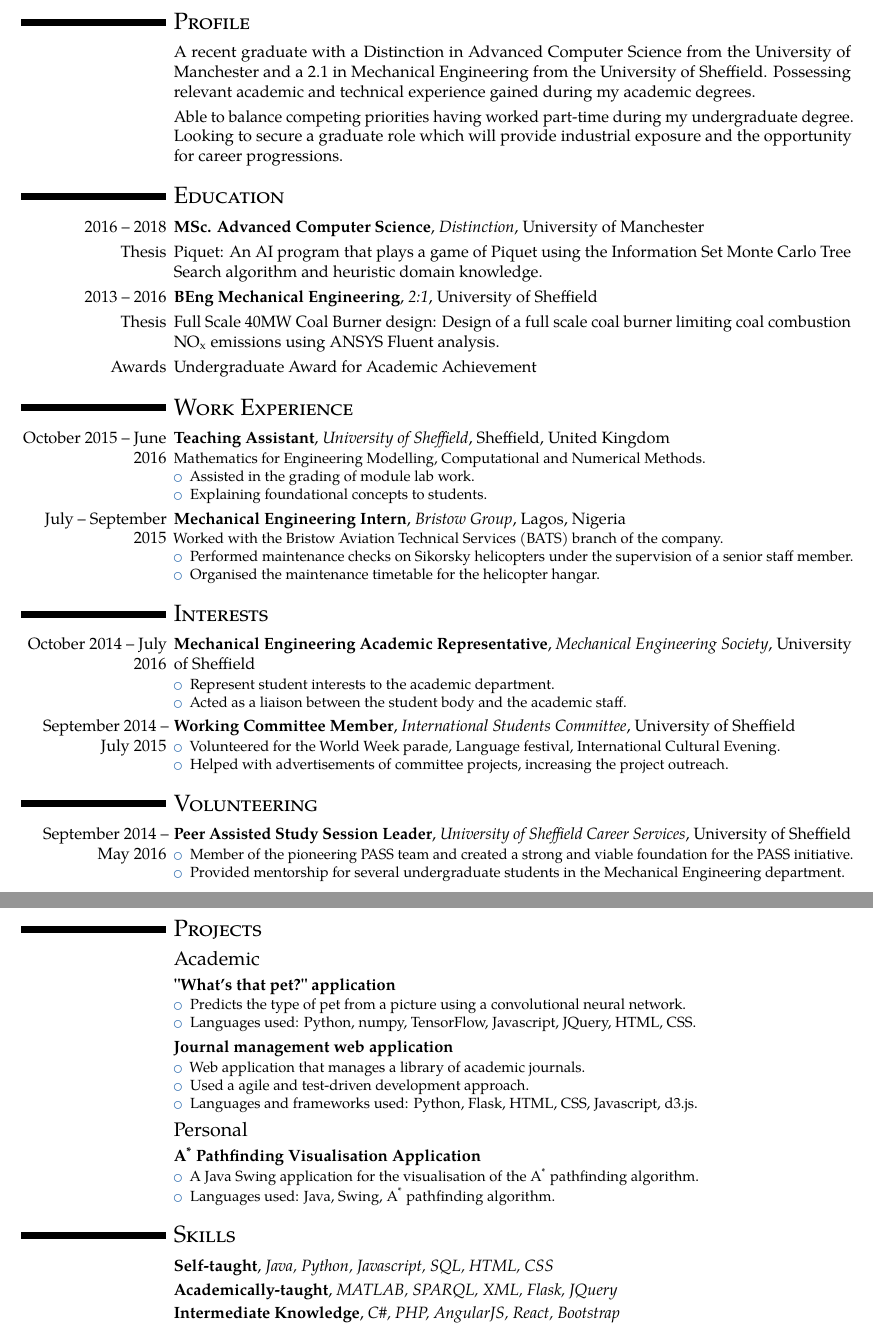
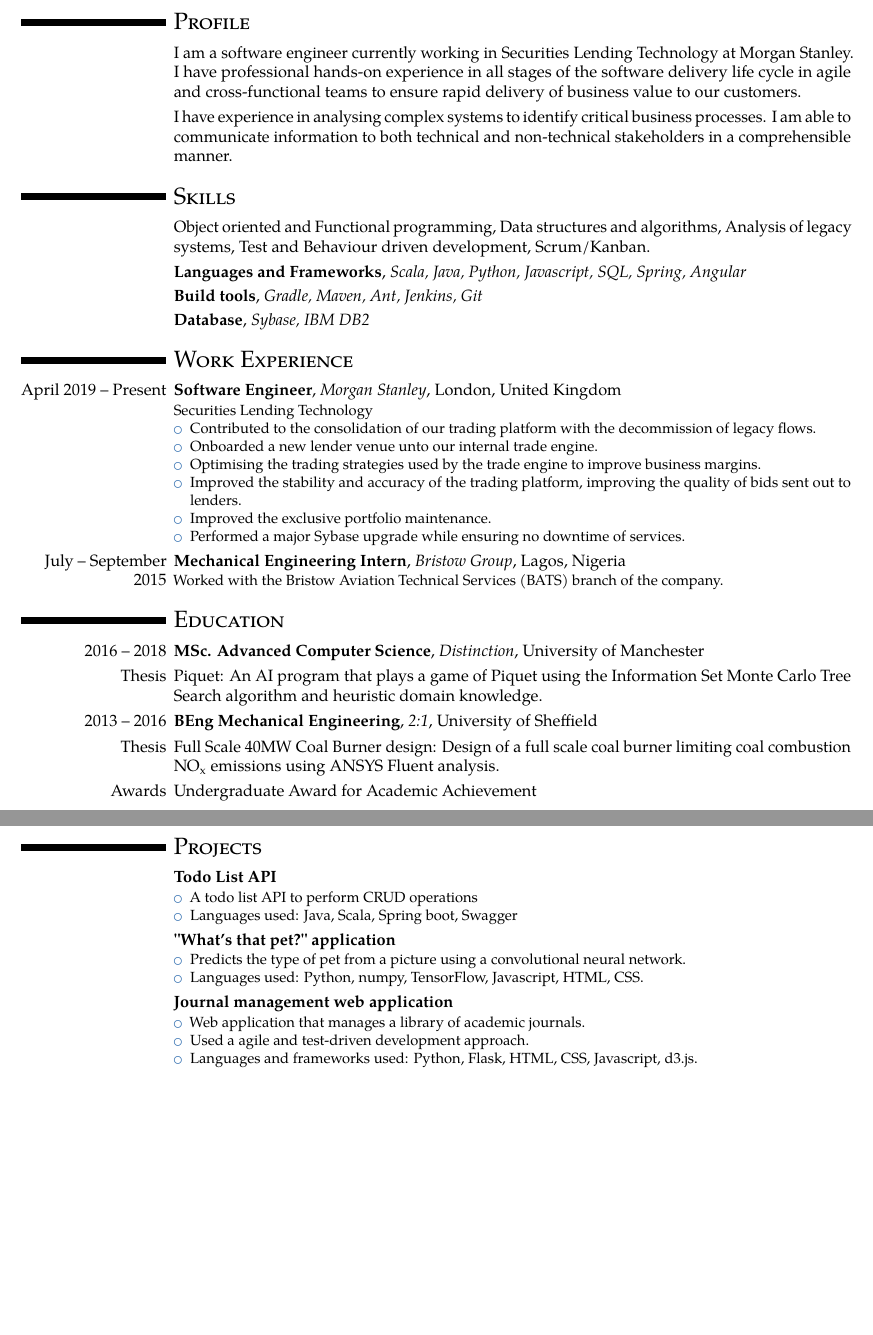
Before and after one commit to dejstheman/cv, a LaTeX CV (cv.tex): two parts of pages 1 and 2 of 2, joined at a grey line, cut so that both start at the same text, the shorter picture padded with empty space. Compiled offline with pdfLaTeX.

Commit message:
updated CV for GS application

```diff
--- a/cv.tex
+++ b/cv.tex
@@ -6,7 +6,7 @@
 \firstname{\textsc{Adedeji}}
 \familyname{\textsc{Adepetun}}
 \title{}
-\address{27, Barnaby Rudge}{CM1 4YG}{Chelmsford}
+%\address{3, New Village Avenue}{E14 0NH}{London}
 \phone[mobile]{+447903619212}
 \email{dejiadepetun@gmail.com}
 %\social[github]{deji-adepetun}
@@ -19,60 +19,50 @@
 
 \section{\textsc{Profile}}
 \cvitem{}{
-A recent graduate with a Distinction in Advanced Computer Science from the University of Manchester and a 2.1 in Mechanical Engineering from the University of Sheffield.
-Possessing relevant academic and technical experience gained during my academic degrees.}
+I am a software engineer currently working in Securities Lending Technology at Morgan Stanley. I have professional hands-on experience in all stages of the software delivery life cycle in agile and cross-functional teams to ensure rapid delivery of business value to our customers.}
+
 \cvitem{}{
-Able to balance competing priorities having worked part-time during my undergraduate degree.
-Looking to secure a graduate role which will provide industrial exposure and the opportunity for career progressions.}
+I have experience in analysing complex systems to identify critical business processes. I am able to communicate information to both technical and non-technical stakeholders in a comprehensible manner.}
+
+\section{\textsc{Skills}}
+\cvitem{}{Object oriented and Functional programming, Data structures and algorithms,  Analysis of legacy systems, Test and Behaviour driven development, Scrum/Kanban.}
+\cventry{}{Languages and Frameworks}{Scala, Java, Python, Javascript, SQL, Spring, Angular}{}{}{}
+\cventry{}{Build tools}{Gradle, Maven, Ant, Jenkins, Git}{}{}{}
+\cventry{}{Database}{Sybase, IBM DB2}{}{}{}
+
+\section{\textsc{Work Experience}}
+\cventry{April 2019 -- Present}{Software Engineer}{Morgan Stanley}{London}{United Kingdom}
+{Securities Lending Technology
+\begin{itemize}
+	\item Contributed to the consolidation of our trading platform with the decommission of legacy flows.
+	\item Onboarded a new lender venue unto our internal trade engine.
+	\item Optimising the trading strategies used by the trade engine to improve business margins.
+	\item Improved the stability and accuracy of the trading platform, improving the quality of bids sent out to lenders.
+	\item Improved the exclusive portfolio maintenance.
+	\item Performed a major Sybase upgrade while ensuring no downtime of services.
+\end{itemize}}
+
+\cventry{July -- September 2015}{Mechanical Engineering Intern}{Bristow Group}{Lagos}{Nigeria}
+{Worked with the Bristow Aviation Technical Services (BATS) branch of the company.}
 
 \section{\textsc{Education}}
-\cventry{2016 -- 2018}{MSc. Advanced Computer Science}{Distinction}{University of Manchester}{}{}
+\cventry{2016 -- 2018}{MSc. Advanced Computer Science}{Distinction}{University of Manchester}{}{}{}
 \cvitem{Thesis}{Piquet: An AI program that plays a game of Piquet using the Information Set Monte Carlo Tree Search algorithm and heuristic domain knowledge.}
 \cventry{2013 -- 2016}{BEng Mechanical Engineering}{2:1}{University of Sheffield}{}{}
 \cvitem{Thesis}{Full Scale 40MW Coal Burner design: Design of a full scale coal burner limiting coal combustion NO\textsubscript{x} emissions using ANSYS Fluent analysis.}
 \cvitem{Awards}{Undergraduate Award for Academic Achievement}
 
-\section{\textsc{Work Experience}}
-\cventry{October 2015 -- June 2016}{Teaching Assistant}{University of Sheffield}{Sheffield}{United Kingdom}
-{Mathematics for Engineering Modelling, Computational and Numerical Methods.
-\begin{itemize}
-	\item Assisted in the grading of module lab work.
-	\item Explaining foundational concepts to students.
-\end{itemize}}
-
-\cventry{July -- September 2015}{Mechanical Engineering Intern}{Bristow Group}{Lagos}{Nigeria}
-{Worked with the Bristow Aviation Technical Services (BATS) branch of the company.
-\begin{itemize}
-	\item Performed maintenance checks on Sikorsky helicopters under the supervision of a senior staff member.
-	\item Organised the maintenance timetable for the helicopter hangar.
-\end{itemize}}
-
-\section{\textsc{Interests}}
-\cventry{October 2014 -- July 2016}{Mechanical Engineering Academic Representative}{Mechanical Engineering Society}{University of Sheffield}{}{
-\begin{itemize}
-	\item Represent student interests to the academic department.
-	\item Acted as a liaison between the student body and the academic staff.
-\end{itemize}}
-\cventry{September 2014 -- July 2015}{Working Committee Member}{International Students Committee}{University of Sheffield}{}{
-\begin{itemize}
-	\item Volunteered for the World Week parade, Language festival, International Cultural Evening.
-	\item Helped with advertisements of committee projects, increasing the project outreach.
-\end{itemize}}
-
-\section{\textsc{Volunteering}}
-\cventry{September 2014 -- May 2016}{Peer Assisted Study Session Leader}{University of Sheffield Career Services}{University of Sheffield}{}{
-\begin{itemize}
-	\item Member of the pioneering PASS team and created a strong and viable foundation for the PASS initiative.
-	\item Provided mentorship for several undergraduate students in the Mechanical Engineering department.
-\end{itemize}}
-
 \clearpage
 \section{\textsc{Projects}}
-\subsection{Academic}
+\cventry{}{Todo List API}{}{}{}{
+\begin{itemize}
+	\item A todo list API to perform CRUD operations
+	\item Languages used: Java, Scala, Spring boot, Swagger
+\end{itemize}}
 \cventry{}{"What's that pet?" application}{}{}{}{
 \begin{itemize}
 	\item Predicts the type of pet from a picture using a convolutional neural network.
-	\item Languages used: Python, numpy, TensorFlow, Javascript, JQuery, HTML, CSS.
+	\item Languages used: Python, numpy, TensorFlow, Javascript, HTML, CSS.
 \end{itemize}}
 \cventry{}{Journal management web application}{}{}{}{
 \begin{itemize}
@@ -80,17 +70,6 @@ Looking to secure a graduate role which will provide industrial exposure and the
 	\item Used a agile and test-driven development approach.
 	\item Languages and frameworks used: Python, Flask, HTML, CSS, Javascript, d3.js.
 \end{itemize}}
-\subsection{Personal}
-\cventry{}{A\textsuperscript{*} Pathfinding Visualisation Application}{}{}{}{
-\begin{itemize}
-	\item A Java Swing application for the visualisation of the A\textsuperscript{*} pathfinding algorithm.
-	\item Languages used: Java, Swing, A\textsuperscript{*} pathfinding algorithm.
-\end{itemize}}
-
-\section{\textsc{Skills}}
-\cventry{}{Self-taught}{Java, Python, Javascript, SQL, HTML, CSS}{}{}{}
-\cventry{}{Academically-taught}{MATLAB, SPARQL, XML, Flask, JQuery}{}{}{}
-\cventry{}{Intermediate Knowledge}{C\#, PHP, AngularJS, React, Bootstrap}{}{}{}
 
 
 \clearpage
```
Also changed, not shown: cv.pdf.
